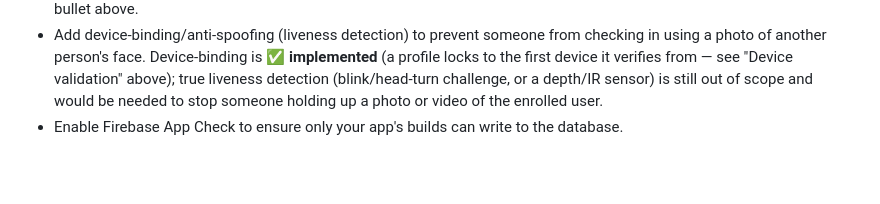
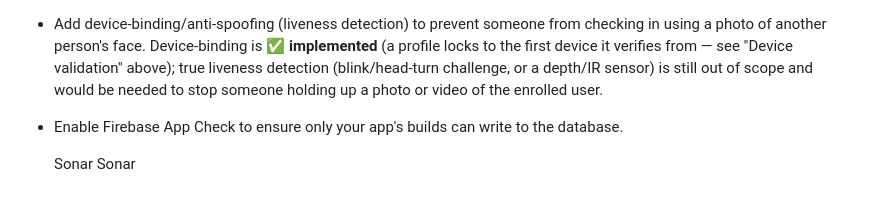
Before and after one commit to bunhong392/faceattendent, a Markdown page: README.md, the part around the change. Drawn GitHub-style; blank space fills up the shorter version.

```diff
--- a/README.md
+++ b/README.md
@@ -303,3 +303,5 @@ identity verification.
   to stop someone holding up a photo or video of the enrolled user.
 - Enable Firebase App Check to ensure only your app's builds can write to
   the database.
+
+  Sonar Sonar
```
